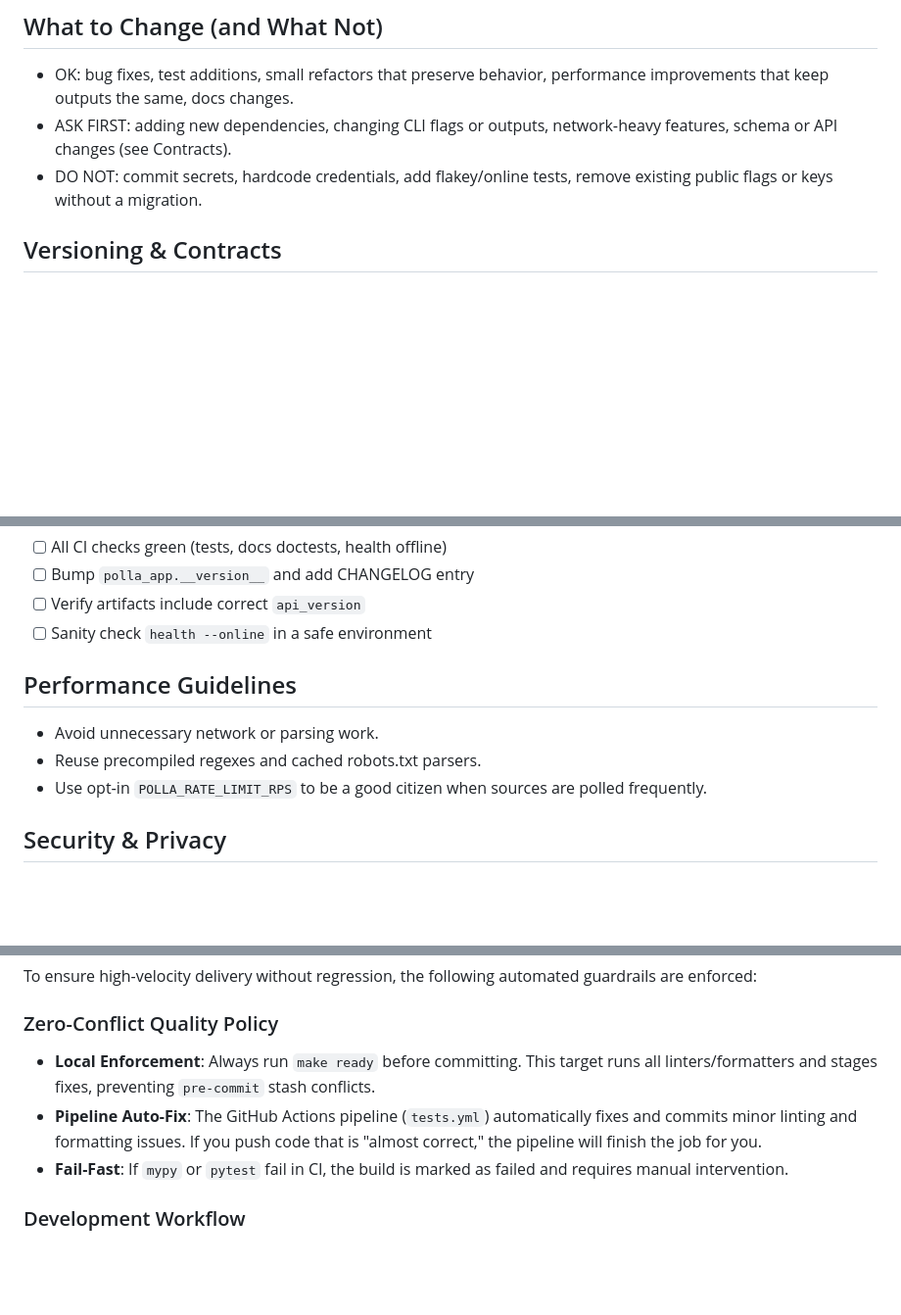
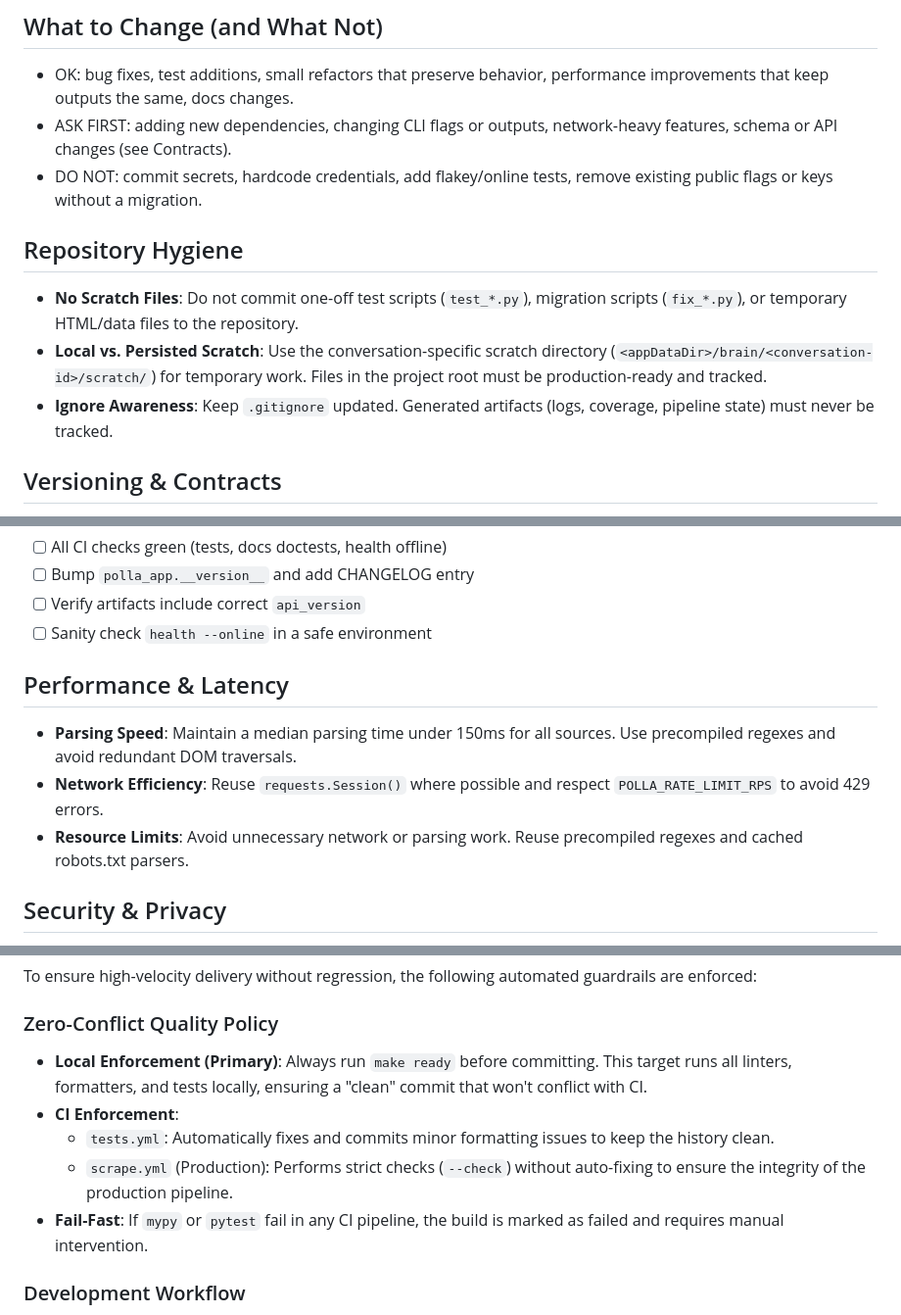
Before and after one commit to cortega26/polla, a Markdown page: AGENTS.md, 3 parts joined by grey strips. Shown at 98% size. Rendered like a GitHub page; blank space fills up the shorter version.

```diff
--- a/AGENTS.md
+++ b/AGENTS.md
@@ -34,6 +34,12 @@ This repository uses AGENTS.md to guide AI/automation and humans on how to make
 - OK: bug fixes, test additions, small refactors that preserve behavior, performance improvements that keep outputs the same, docs changes.
 - ASK FIRST: adding new dependencies, changing CLI flags or outputs, network‑heavy features, schema or API changes (see Contracts).
 - DO NOT: commit secrets, hardcode credentials, add flakey/online tests, remove existing public flags or keys without a migration.
+
+## Repository Hygiene
+- **No Scratch Files**: Do not commit one-off test scripts (`test_*.py`), migration scripts (`fix_*.py`), or temporary HTML/data files to the repository.
+- **Local vs. Persisted Scratch**: Use the conversation-specific scratch directory (`<appDataDir>/brain/<conversation-id>/scratch/`) for temporary work. Files in the project root must be production-ready and tracked.
+- **Ignore Awareness**: Keep `.gitignore` updated. Generated artifacts (logs, coverage, pipeline state) must never be tracked.
+
 
 ## Versioning & Contracts
 - Package version single‑source: `polla_app/__init__.py: __version__`.
@@ -113,10 +119,11 @@ Note: Keep this file named `AGENTS.md`. The automation reads `AGENTS.md` automat
 - [ ] Verify artifacts include correct `api_version`
 - [ ] Sanity check `health --online` in a safe environment
 
-## Performance Guidelines
-- Avoid unnecessary network or parsing work.
-- Reuse precompiled regexes and cached robots.txt parsers.
-- Use opt‑in `POLLA_RATE_LIMIT_RPS` to be a good citizen when sources are polled frequently.
+## Performance & Latency
+- **Parsing Speed**: Maintain a median parsing time under 150ms for all sources. Use precompiled regexes and avoid redundant DOM traversals.
+- **Network Efficiency**: Reuse `requests.Session()` where possible and respect `POLLA_RATE_LIMIT_RPS` to avoid 429 errors.
+- **Resource Limits**: Avoid unnecessary network or parsing work. Reuse precompiled regexes and cached robots.txt parsers.
+
 
 ## Security & Privacy
 - Never log tokens or credentials; rely on redaction.
@@ -133,9 +140,12 @@ Note: Keep this file named `AGENTS.md`. The automation reads `AGENTS.md` automat
 To ensure high-velocity delivery without regression, the following automated guardrails are enforced:
 
 ### Zero-Conflict Quality Policy
-- **Local Enforcement**: Always run `make ready` before committing. This target runs all linters/formatters and stages fixes, preventing `pre-commit` stash conflicts.
-- **Pipeline Auto-Fix**: The GitHub Actions pipeline (`tests.yml`) automatically fixes and commits minor linting and formatting issues. If you push code that is "almost correct," the pipeline will finish the job for you.
-- **Fail-Fast**: If `mypy` or `pytest` fail in CI, the build is marked as failed and requires manual intervention.
+- **Local Enforcement (Primary)**: Always run `make ready` before committing. This target runs all linters, formatters, and tests locally, ensuring a "clean" commit that won't conflict with CI.
+- **CI Enforcement**:
+    - `tests.yml`: Automatically fixes and commits minor formatting issues to keep the history clean.
+    - `scrape.yml` (Production): Performs strict checks (`--check`) without auto-fixing to ensure the integrity of the production pipeline.
+- **Fail-Fast**: If `mypy` or `pytest` fail in any CI pipeline, the build is marked as failed and requires manual intervention.
+
 
 ### Development Workflow
 1.  Work on your changes.
```
Also changed, not shown: README.md (+14 -25 lines).
